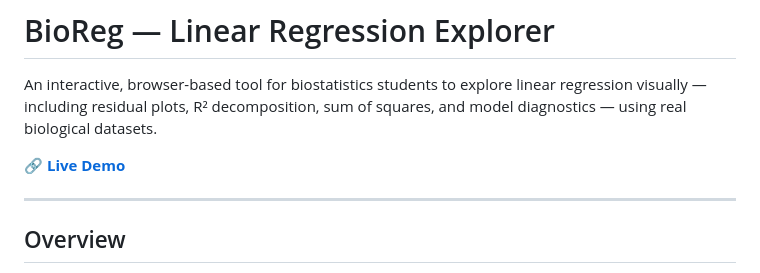
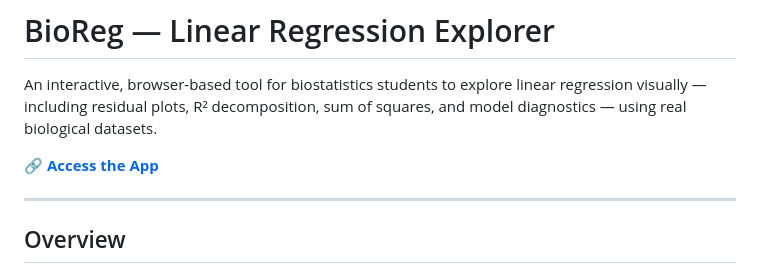
Before and after one commit to lizferguson5/regression-explorer, a Markdown page: README.md, the part around the change. GitHub-like rendering.

```diff
--- a/README.md
+++ b/README.md
@@ -2,7 +2,7 @@
 
 An interactive, browser-based tool for biostatistics students to explore linear regression visually — including residual plots, R² decomposition, sum of squares, and model diagnostics — using real biological datasets.
 
-🔗 **[Live Demo](https://lizferguson5.github.io/regression-explorer/)**
+🔗 **[Access the App](https://lizferguson5.github.io/regression-explorer/)**
 
 ---
 
```
